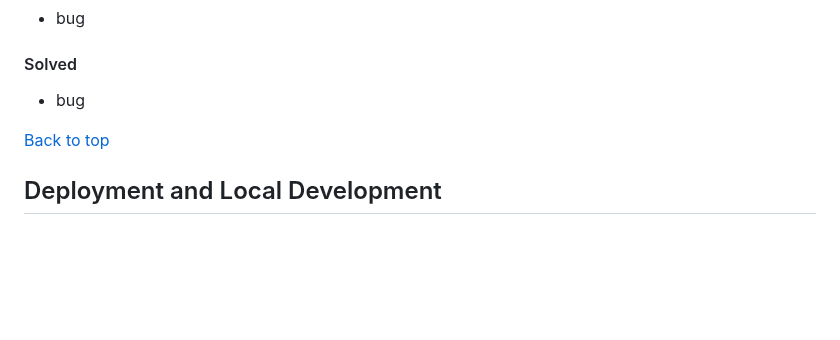
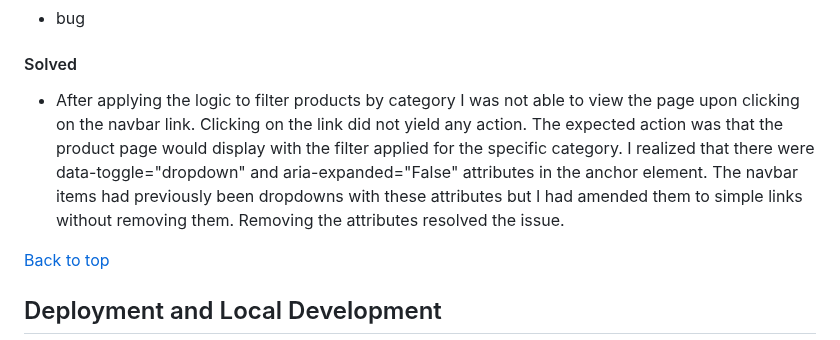
Before and after one commit to decant09/reiki, a Markdown page: README.md, the part around the change. Drawn GitHub-style; folded sections open; blank space fills up the shorter version.

Commit message:
Document solved bug

```diff
--- a/README.md
+++ b/README.md
@@ -572,7 +572,7 @@ All images to support the testing have been documented previously in the Feature
 #### Known
 - bug
 #### Solved
-- bug
+- After applying the logic to filter products by category I was not able to view the page upon clicking on the navbar link. Clicking on the link did not yield any action. The expected action was that the product page would display with the filter applied for the specific category. I realized that there were data-toggle="dropdown" and aria-expanded="False" attributes in the anchor element. The navbar items had previously been dropdowns with these attributes but I had amended them to simple links without removing them. Removing the attributes resolved the issue.
 
 [Back to top](#contents)
 
```
